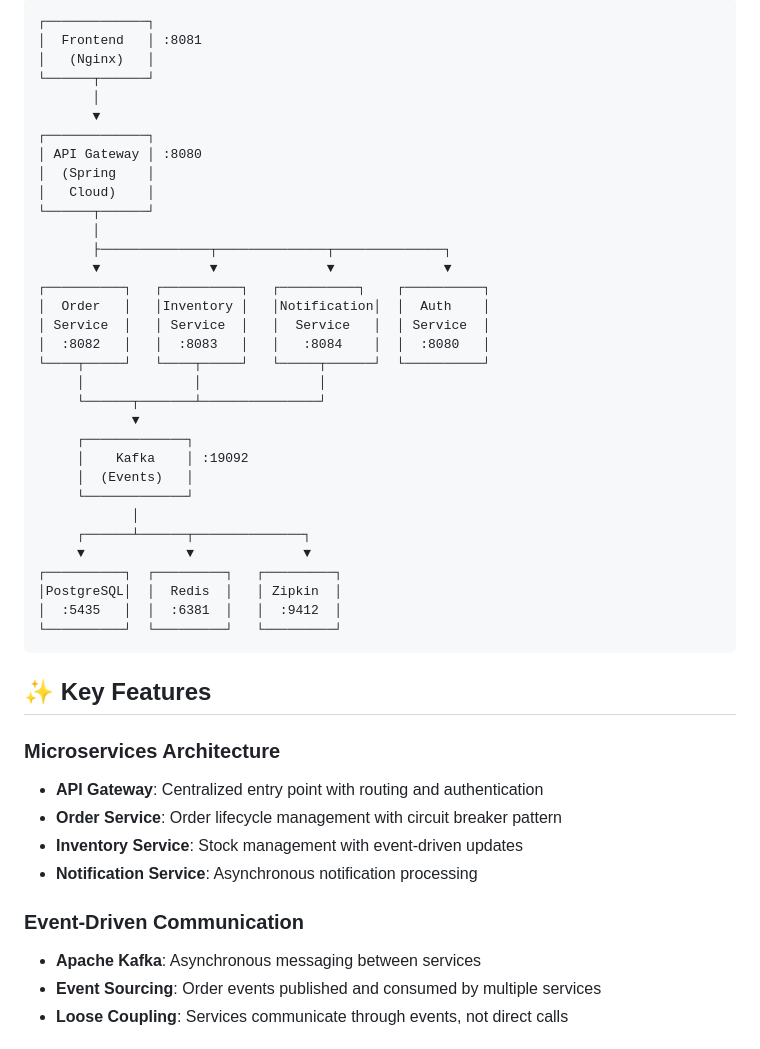
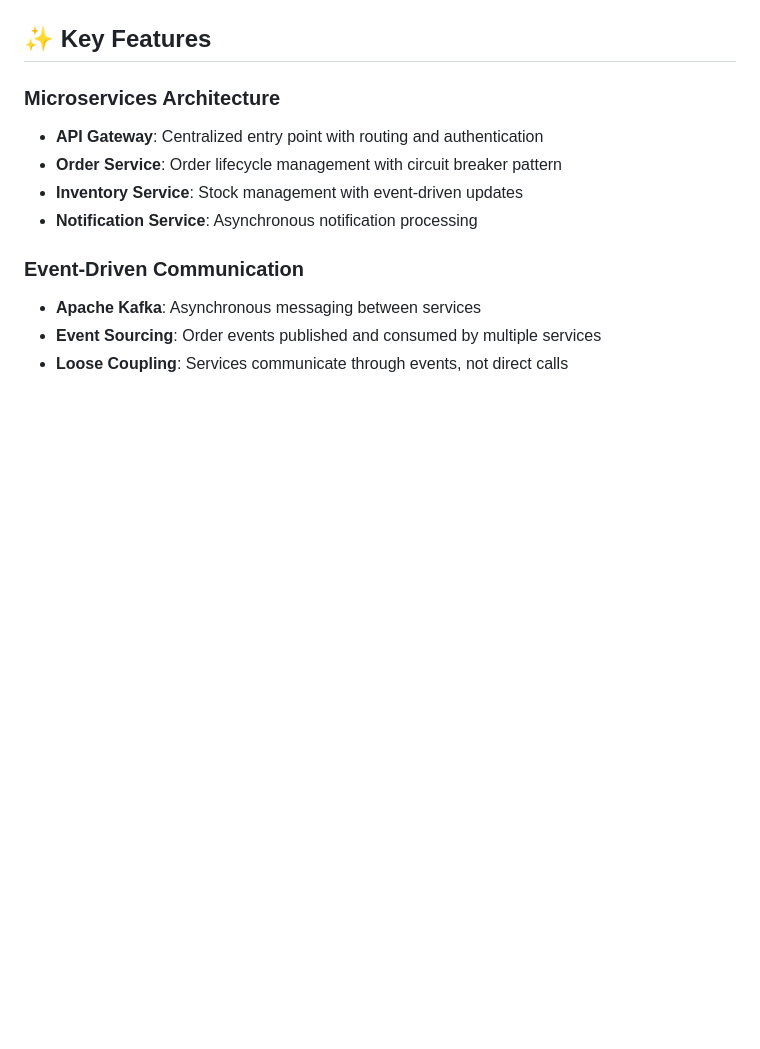
Before and after one commit to iam-ssrivastav/order-management-system, a Markdown page: README.md, the part around the change printed below. Rendered like a GitHub page; blank space fills up the shorter version.

````diff
--- a/README.md
+++ b/README.md
@@ -15,38 +76,5 @@ This project implements a **microservices architecture** with event-driven commu
 ```
-┌─────────────┐
-│  Frontend   │ :8081
-│   (Nginx)   │
-└──────┬──────┘
-       │
-       ▼
-┌─────────────┐
-│ API Gateway │ :8080
-│  (Spring    │
-│   Cloud)    │
-└──────┬──────┘
-       │
-       ├──────────────┬──────────────┬──────────────┐
-       ▼              ▼              ▼              ▼
-┌──────────┐   ┌──────────┐   ┌──────────┐    ┌──────────┐
-│  Order   │   │Inventory │   │Notification│  │  Auth    │
-│ Service  │   │ Service  │   │  Service   │  │ Service  │
-│  :8082   │   │  :8083   │   │   :8084    │  │  :8080   │
-└────┬─────┘   └────┬─────┘   └─────┬──────┘  └──────────┘
-     │              │               │
-     └──────┬───────┴───────────────┘
-            ▼
-     ┌─────────────┐
-     │    Kafka    │ :19092
-     │  (Events)   │
-     └─────────────┘
-            │
-     ┌──────┴──────┬──────────────┐
-     ▼             ▼              ▼
-┌──────────┐  ┌─────────┐   ┌─────────┐
-│PostgreSQL│  │  Redis  │   │ Zipkin  │
-│  :5435   │  │  :6381  │   │  :9412  │
-└──────────┘  └─────────┘   └─────────┘
-```
+
 
 ## ✨ Key Features
 
````
Also changed, not shown: other parts of README.md (+61 -0 lines), docs/architecture-diagram.png (added).
